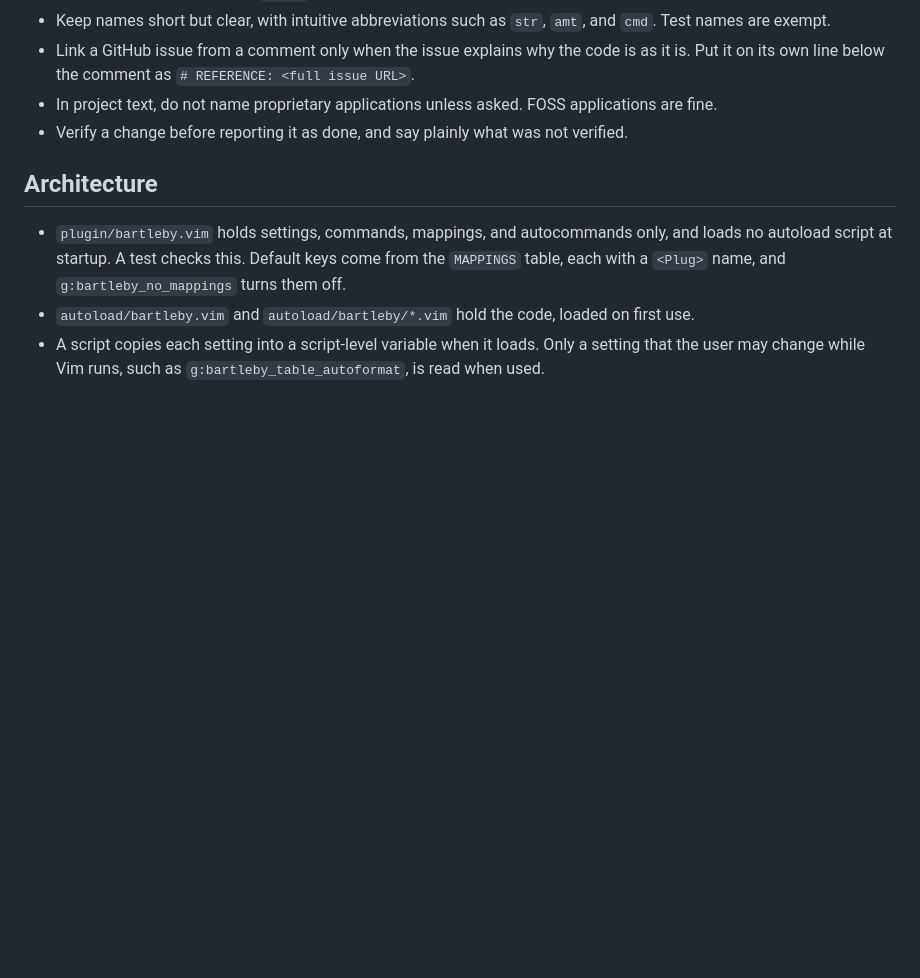
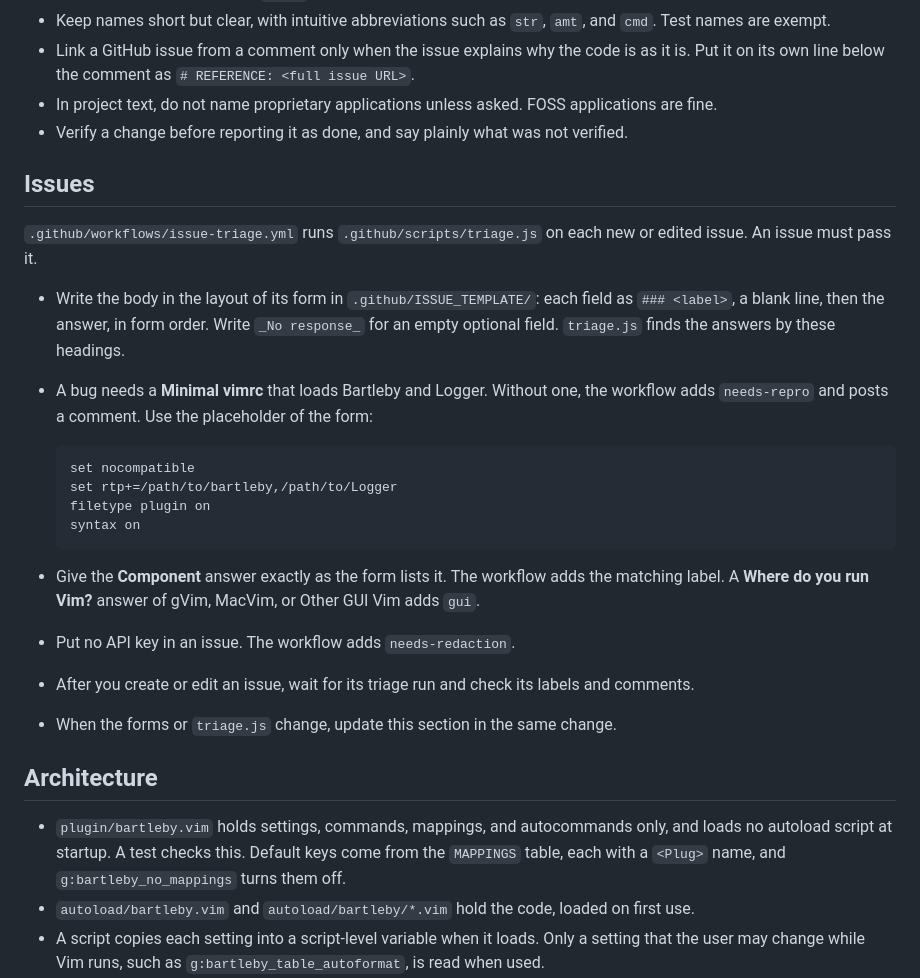
Before and after one commit to Galvarcus/bartleby, a Markdown page: CLAUDE.md, the part around the change. Drawn GitHub-style; blank space fills up the shorter version.

Commit message:
CLAUDE.md: write each issue in the layout of its form, so that the triage workflow reads it, with a minimal vimrc for a bug. Update the rules when the forms or triage.js change.
Co-Authored-By: Claude Opus 5.5 <noreply@anthropic.com>

````diff
--- a/CLAUDE.md
+++ b/CLAUDE.md
@@ -40,6 +40,25 @@ Use these skills. Read each one before work that falls under it.
 - In project text, do not name proprietary applications unless asked. FOSS applications are fine.
 - Verify a change before reporting it as done, and say plainly what was not verified.
 
+## Issues
+
+`.github/workflows/issue-triage.yml` runs `.github/scripts/triage.js` on each new or edited issue. An issue must pass it.
+
+- Write the body in the layout of its form in `.github/ISSUE_TEMPLATE/`: each field as `### <label>`, a blank line, then the answer, in form order. Write `_No response_` for an empty optional field. `triage.js` finds the answers by these headings.
+- A bug needs a **Minimal vimrc** that loads Bartleby and Logger. Without one, the workflow adds `needs-repro` and posts a comment. Use the placeholder of the form:
+
+  ```vim
+  set nocompatible
+  set rtp+=/path/to/bartleby,/path/to/Logger
+  filetype plugin on
+  syntax on
+  ```
+
+- Give the **Component** answer exactly as the form lists it. The workflow adds the matching label. A **Where do you run Vim?** answer of gVim, MacVim, or Other GUI Vim adds `gui`.
+- Put no API key in an issue. The workflow adds `needs-redaction`.
+- After you create or edit an issue, wait for its triage run and check its labels and comments.
+- When the forms or `triage.js` change, update this section in the same change.
+
 ## Architecture
 
 - `plugin/bartleby.vim` holds settings, commands, mappings, and autocommands only, and loads no autoload script at startup. A test checks this. Default keys come from the `MAPPINGS` table, each with a `<Plug>` name, and `g:bartleby_no_mappings` turns them off.
````
